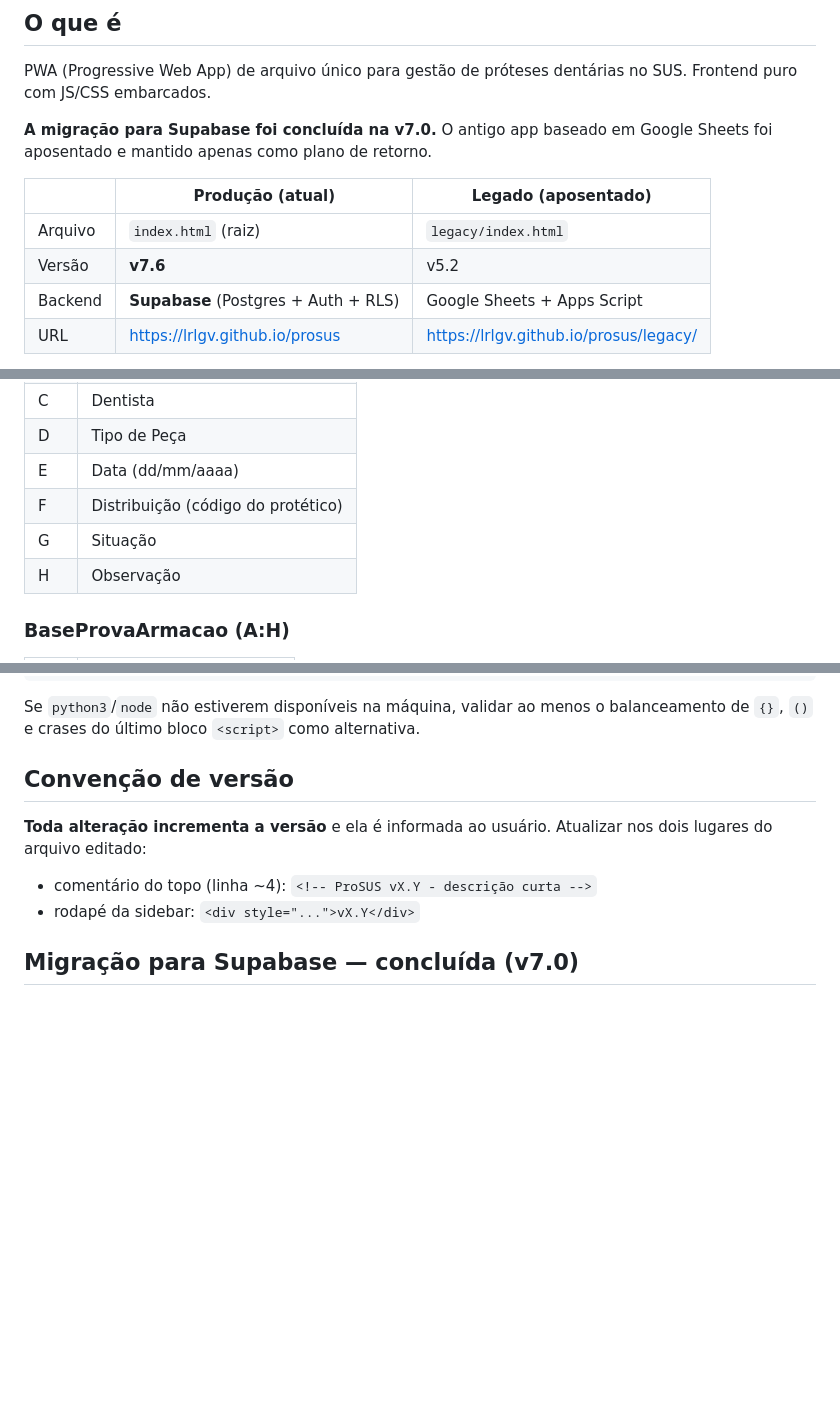
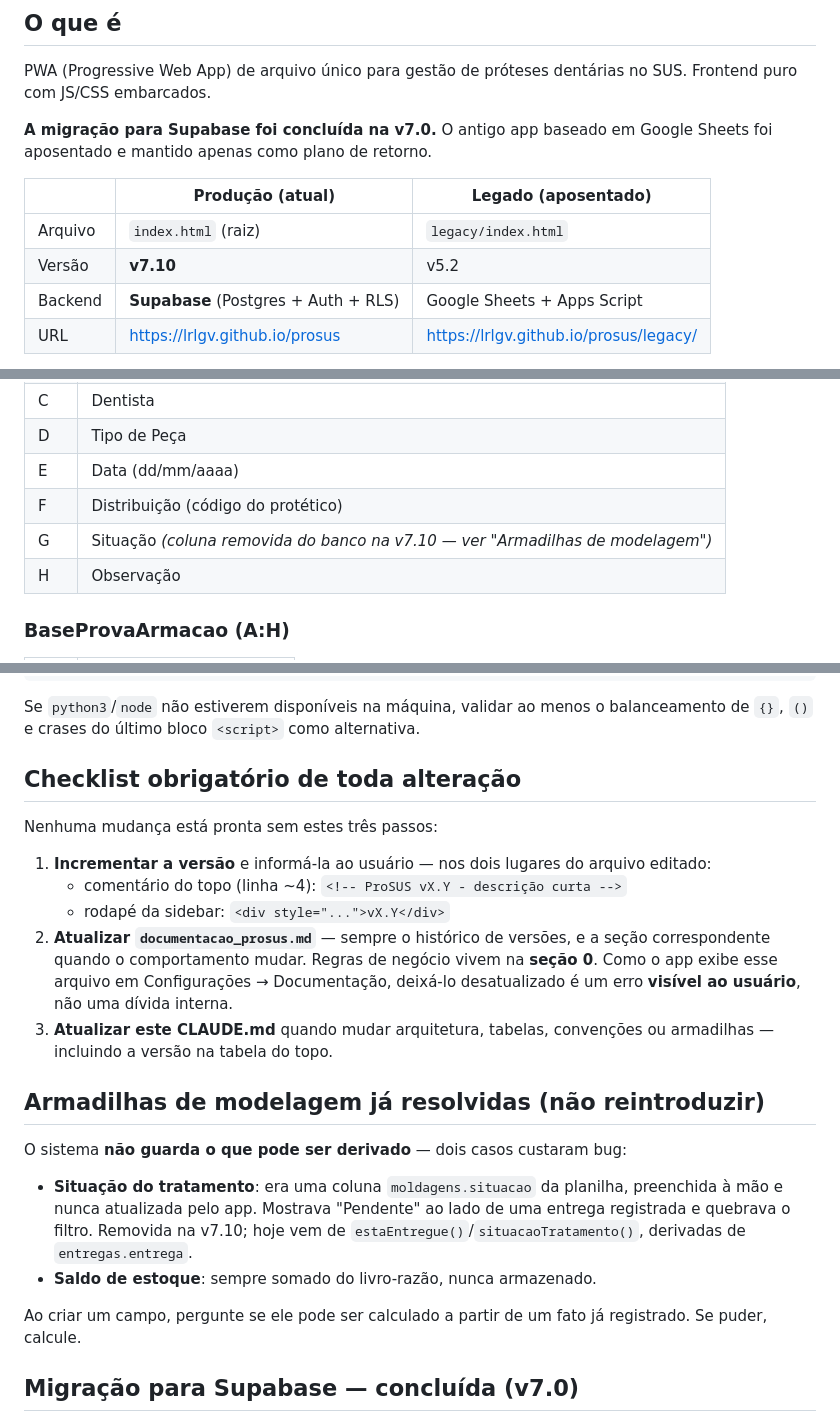
Before and after one commit to lrlgv/prosus, a Markdown page: CLAUDE.md, 3 parts joined by grey strips. GitHub-like rendering; blank space fills up the shorter version.

Commit message:
Atualiza CLAUDE.md e formaliza o checklist de cada alteração
O CLAUDE.md tinha ficado em v7.6 enquanto o app já estava em v7.10 —
sinal de que atualizar a documentação vinha sendo tratado como passo
opcional. A seção de convenção de versão vira um checklist de três
itens (versão, documentacao_prosus.md e este arquivo), com o motivo
explícito: o app exibe a documentação em Configurações, então deixá-la
velha é erro visível ao usuário, não dívida interna.

Acrescenta também a seção "Armadilhas de modelagem já resolvidas",
registrando o princípio que os dois últimos bugs tinham em comum —
situação do tratamento e saldo de estoque: não guardar o que pode ser
derivado de um fato já registrado.

Co-Authored-By: Claude Opus 5 <noreply@anthropic.com>

````diff
--- a/CLAUDE.md
+++ b/CLAUDE.md
@@ -8,7 +8,7 @@ PWA (Progressive Web App) de arquivo único para gestão de próteses dentárias
 | | Produção (atual) | Legado (aposentado) |
 |---|---|---|
 | Arquivo | `index.html` (raiz) | `legacy/index.html` |
-| Versão | **v7.6** | v5.2 |
+| Versão | **v7.10** | v5.2 |
 | Backend | **Supabase** (Postgres + Auth + RLS) | Google Sheets + Apps Script |
 | URL | https://lrlgv.github.io/prosus | https://lrlgv.github.io/prosus/legacy/ |
 
@@ -73,7 +73,7 @@ Mantida porque `SHEET_MAP` ainda usa os nomes das abas como chave, e o legado de
 | D | Tipo de Peça |
 | E | Data (dd/mm/aaaa) |
 | F | Distribuição (código do protético) |
-| G | Situação |
+| G | Situação *(coluna removida do banco na v7.10 — ver "Armadilhas de modelagem")* |
 | H | Observação |
 
 ### BaseProvaArmacao (A:H)
@@ -300,10 +300,21 @@ open('/tmp/test.js','w').write(scripts[-1])
 ```
 Se `python3`/`node` não estiverem disponíveis na máquina, validar ao menos o balanceamento de `{}`, `()` e crases do último bloco `<script>` como alternativa.
 
-## Convenção de versão
-**Toda alteração incrementa a versão** e ela é informada ao usuário. Atualizar nos dois lugares do arquivo editado:
-- comentário do topo (linha ~4): `<!-- ProSUS vX.Y - descrição curta -->`
-- rodapé da sidebar: `<div style="...">vX.Y</div>`
+## Checklist obrigatório de toda alteração
+Nenhuma mudança está pronta sem estes três passos:
+
+1. **Incrementar a versão** e informá-la ao usuário — nos dois lugares do arquivo editado:
+   - comentário do topo (linha ~4): `<!-- ProSUS vX.Y - descrição curta -->`
+   - rodapé da sidebar: `<div style="...">vX.Y</div>`
+2. **Atualizar `documentacao_prosus.md`** — sempre o histórico de versões, e a seção correspondente quando o comportamento mudar. Regras de negócio vivem na **seção 0**. Como o app exibe esse arquivo em Configurações → Documentação, deixá-lo desatualizado é um erro **visível ao usuário**, não uma dívida interna.
+3. **Atualizar este CLAUDE.md** quando mudar arquitetura, tabelas, convenções ou armadilhas — incluindo a versão na tabela do topo.
+
+## Armadilhas de modelagem já resolvidas (não reintroduzir)
+O sistema **não guarda o que pode ser derivado** — dois casos custaram bug:
+- **Situação do tratamento**: era uma coluna `moldagens.situacao` da planilha, preenchida à mão e nunca atualizada pelo app. Mostrava "Pendente" ao lado de uma entrega registrada e quebrava o filtro. Removida na v7.10; hoje vem de `estaEntregue()`/`situacaoTratamento()`, derivadas de `entregas.entrega`.
+- **Saldo de estoque**: sempre somado do livro-razão, nunca armazenado.
+
+Ao criar um campo, pergunte se ele pode ser calculado a partir de um fato já registrado. Se puder, calcule.
 
 ## Migração para Supabase — concluída (v7.0)
 - ✅ Schema, RLS e allowlist aplicados; dados históricos migrados e conferidos
````
